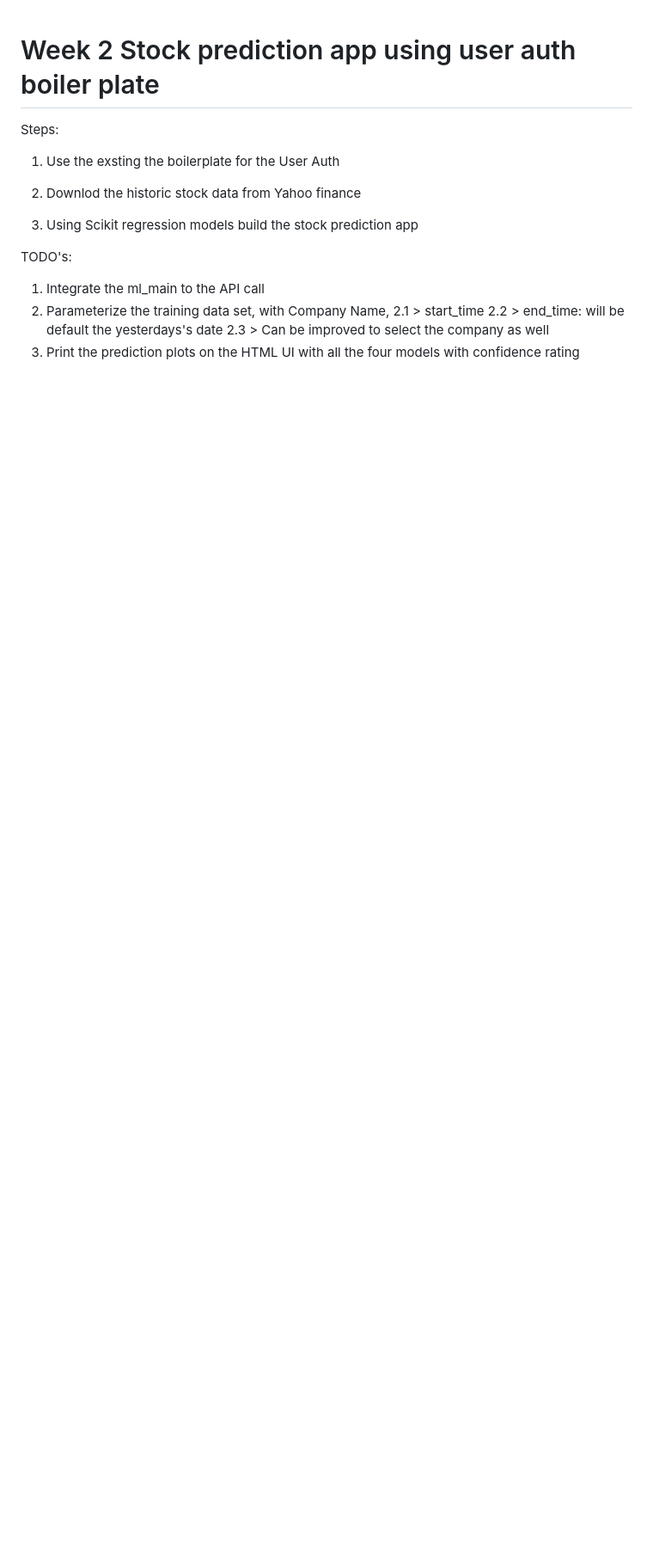
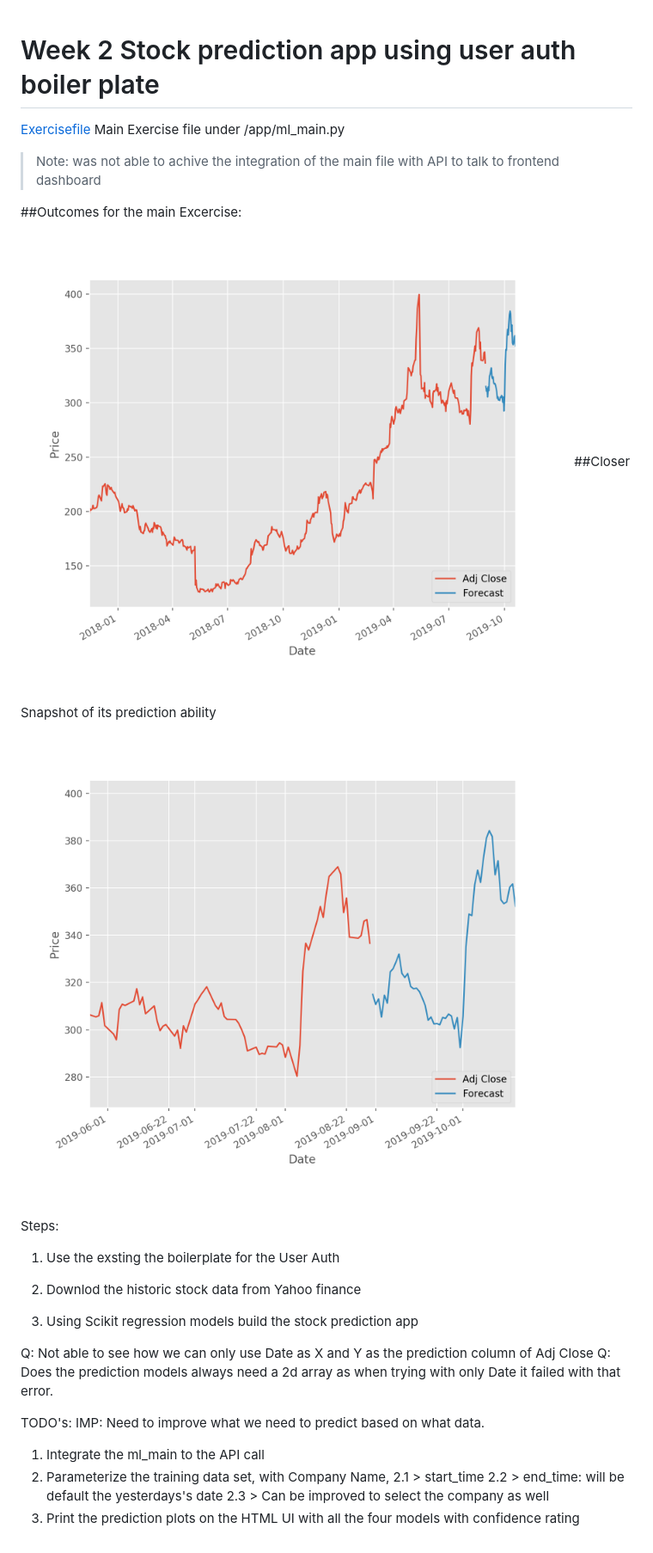
Before and after one commit to vibbs/w2_finance, a Markdown page: README.md, the part around the change. Shown: that part at 86% size. GitHub-like rendering; pictures changed too: screenshots/Figure_1.png (added), screenshots/Figure_2.png (added); blank space fills up the shorter version.

Commit message:
Updated the README File. Added screen shots of the exercises

```diff
--- a/README.md
+++ b/README.md
@@ -1,4 +1,15 @@
 # Week 2 Stock prediction app using user auth boiler plate
+
+[Exercisefile](./app/ml_main.py)
+Main Exercise file under /app/ml_main.py
+
+> Note: was not able to achive the integration of the main file with API to talk to frontend dashboard
+
+##Outcomes for the main Excercise:
+![alt text](./screenshots/Figure_1.png)
+##Closer Snapshot of its prediction ability
+![alt text](./screenshots/Figure_2.png)
+
 
 
 Steps:
@@ -9,9 +20,13 @@ Steps:
 
 3. Using Scikit regression models build the stock prediction app
 
+Q: Not able to see how we can only use Date as X and Y as the prediction column of Adj Close
+Q: Does the prediction models always need a 2d array as when trying with only Date it failed with that error.
 
 
 TODO's:
+IMP: Need to improve what we need to predict based on what data.
+
 
 1. Integrate the ml_main to the API call
 2. Parameterize the training data set, with Company Name,
```
Also changed, not shown: 1 other file.
